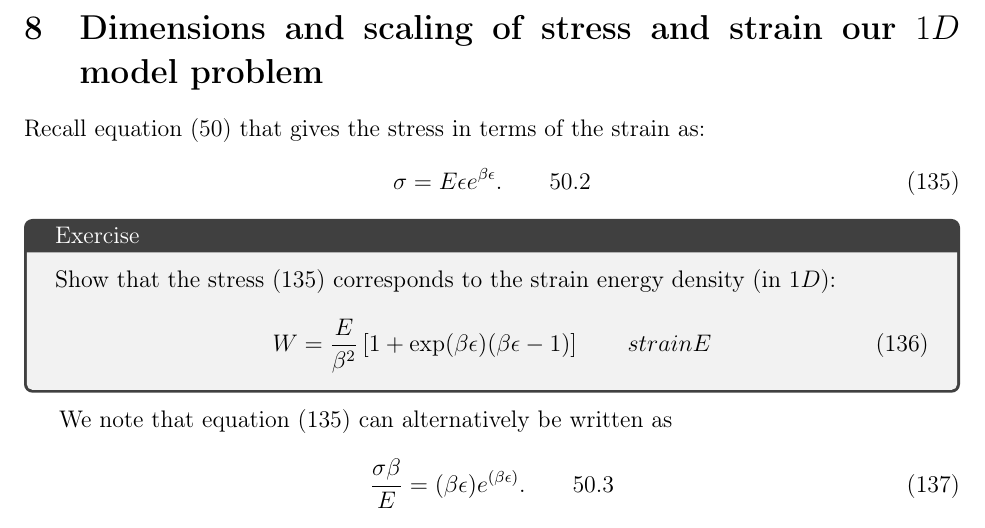
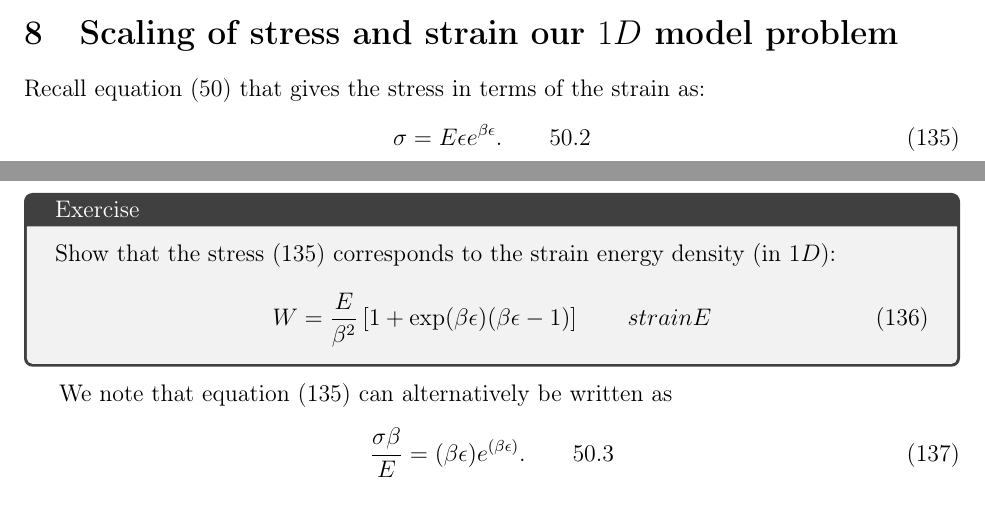
Before and after one commit to pebarbone/Linear-and-Nonlinear-Rod, a LaTeX document (nonlinear_rod.tex): part of page 18 of 20 before the commit and two parts of pages 17 and 18 of 20 after it, the two joined at a grey line, cut so that both start at the same text. Compiled offline with pdfLaTeX.

Commit message:
small typo fixed

```diff
--- a/nonlinear_rod.tex
+++ b/nonlinear_rod.tex
@@ -968,7 +968,9 @@ Show that when $u_n = 0$, then (\ref{n26}) simplifies to (\ref{weak}).
 \end{tcolorbox}
 
 
-\section{Dimensions and scaling of stress and strain our $1D$ model problem}
+
+
+\section{Scaling of stress and strain our $1D$ model problem}
 
 Recall equation (\ref{50}) that gives the stress in terms of the strain as:
 \beq
```
